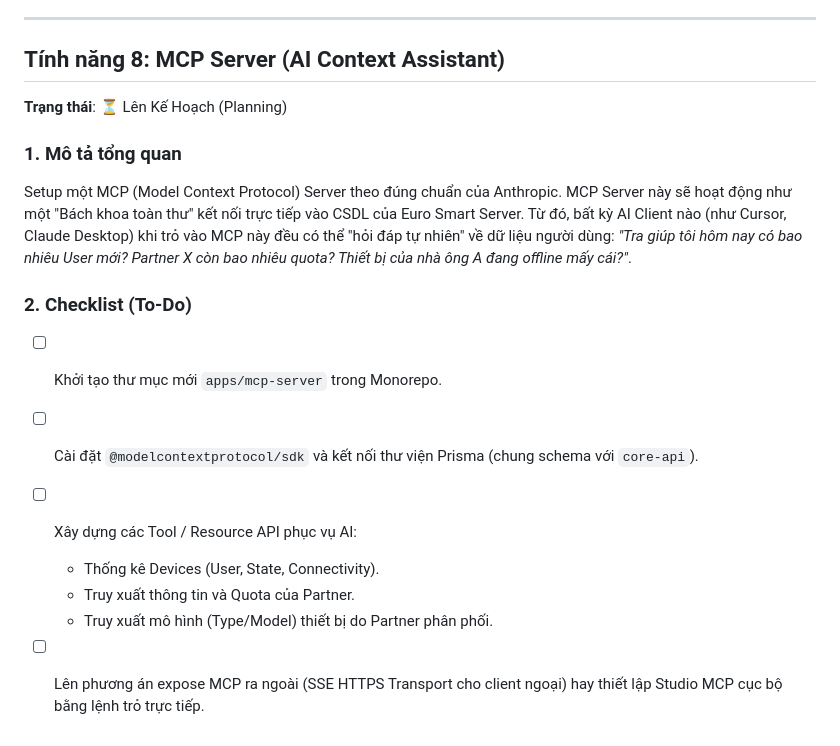
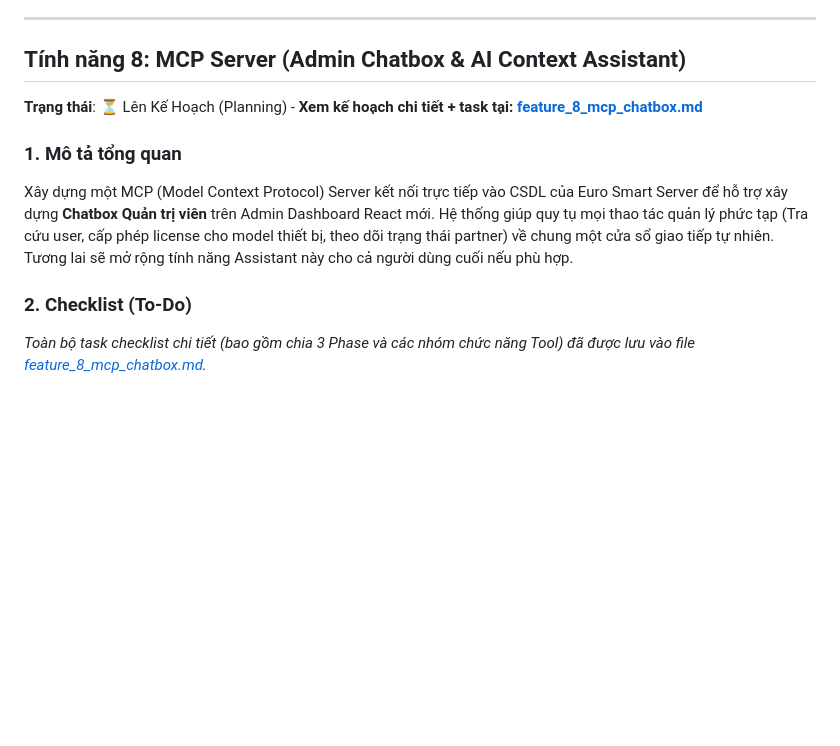
Before and after one commit to lephuvu1994/euro-smart-server, a Markdown page: .agents/smarthome_todo.md, the part around the change. Rendered like a GitHub page; blank space fills up the shorter version.

Commit message:
docs: add detailed implementation plan and phase-based task checklist for MCP Server (Admin chatbox)

```diff
--- a/.agents/smarthome_todo.md
+++ b/.agents/smarthome_todo.md
@@ -283,19 +283,13 @@ Mỗi 3 giờ sáng hàng ngày, hệ thống sẽ tự động trích xuất to
 
 ---
 
-## Tính năng 8: MCP Server (AI Context Assistant)
+## Tính năng 8: MCP Server (Admin Chatbox & AI Context Assistant)
 
-**Trạng thái**: ⏳ Lên Kế Hoạch (Planning)
+**Trạng thái**: ⏳ Lên Kế Hoạch (Planning) - **Xem kế hoạch chi tiết + task tại: [feature_8_mcp_chatbox.md](./feature_8_mcp_chatbox.md)**
 
 ### 1. Mô tả tổng quan
-Setup một MCP (Model Context Protocol) Server theo đúng chuẩn của Anthropic.
-MCP Server này sẽ hoạt động như một "Bách khoa toàn thư" kết nối trực tiếp vào CSDL của Euro Smart Server. Từ đó, bất kỳ AI Client nào (như Cursor, Claude Desktop) khi trỏ vào MCP này đều có thể "hỏi đáp tự nhiên" về dữ liệu người dùng: *"Tra giúp tôi hôm nay có bao nhiêu User mới? Partner X còn bao nhiêu quota? Thiết bị của nhà ông A đang offline mấy cái?"*.
+Xây dựng một MCP (Model Context Protocol) Server kết nối trực tiếp vào CSDL của Euro Smart Server để hỗ trợ xây dựng **Chatbox Quản trị viên** trên Admin Dashboard React mới.
+Hệ thống giúp quy tụ mọi thao tác quản lý phức tạp (Tra cứu user, cấp phép license cho model thiết bị, theo dõi trạng thái partner) về chung một cửa sổ giao tiếp tự nhiên. Tương lai sẽ mở rộng tính năng Assistant này cho cả người dùng cuối nếu phù hợp.
 
 ### 2. Checklist (To-Do)
-- [ ] Khởi tạo thư mục mới `apps/mcp-server` trong Monorepo.
-- [ ] Cài đặt `@modelcontextprotocol/sdk` và kết nối thư viện Prisma (chung schema với `core-api`).
-- [ ] Xây dựng các Tool / Resource API phục vụ AI:
-   - Thống kê Devices (User, State, Connectivity).
-   - Truy xuất thông tin và Quota của Partner.
-   - Truy xuất mô hình (Type/Model) thiết bị do Partner phân phối.
-- [ ] Lên phương án expose MCP ra ngoài (SSE HTTPS Transport cho client ngoại) hay thiết lập Studio MCP cục bộ bằng lệnh trỏ trực tiếp.
+*Toàn bộ task checklist chi tiết (bao gồm chia 3 Phase và các nhóm chức năng Tool) đã được lưu vào file [feature_8_mcp_chatbox.md](./feature_8_mcp_chatbox.md).*
```
Also changed, not shown: .agents/feature_8_mcp_chatbox.md (added, +70 -0 lines).
